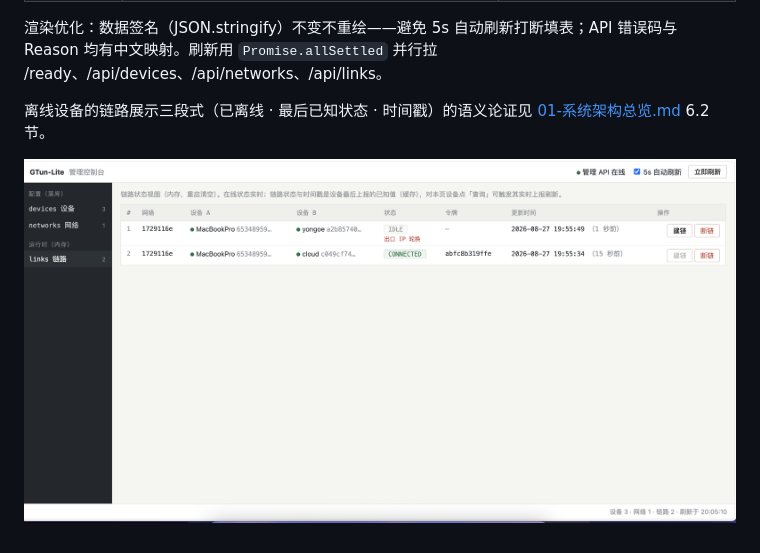
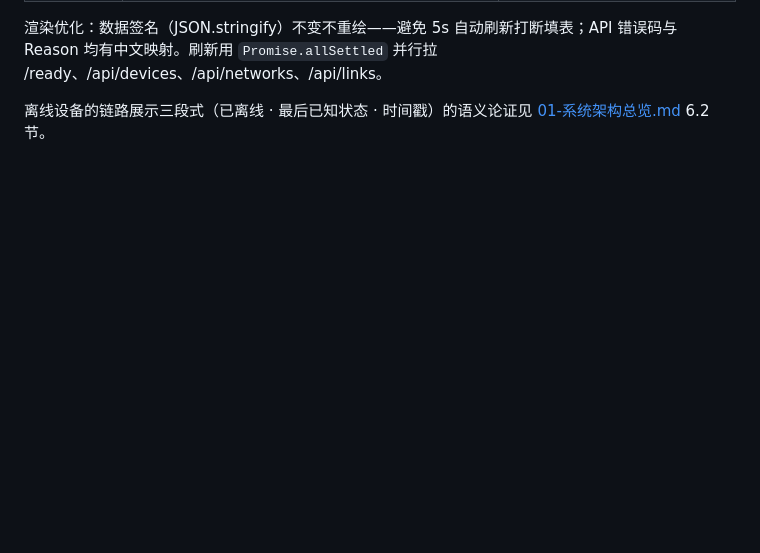
Before and after one commit to yongoe1024/GTun-lite, a Markdown page: 设计文档/07-存储与管理面.md, the part around the change. GitHub-like rendering; pictures changed too: 设计文档/images/admin-console.png (deleted); blank space fills up the shorter version.

```diff
--- a/设计文档/07-存储与管理面.md
+++ b/设计文档/07-存储与管理面.md
@@ -155,5 +155,3 @@ created_at TEXT NOT NULL
 渲染优化：数据签名（JSON.stringify）不变不重绘——避免 5s 自动刷新打断填表；API 错误码与 Reason 均有中文映射。刷新用 `Promise.allSettled` 并行拉 /ready、/api/devices、/api/networks、/api/links。
 
 离线设备的链路展示三段式（已离线 · 最后已知状态 · 时间戳）的语义论证见 [01-系统架构总览.md](01-系统架构总览.md) 6.2 节。
-
-![管理页](images/admin-console.png)
```
Also changed, not shown: README.md (+13 -11 lines), 设计文档/01-系统架构总览.md (+0 -2 lines), images/admin-console.png (added), 2 other files.
